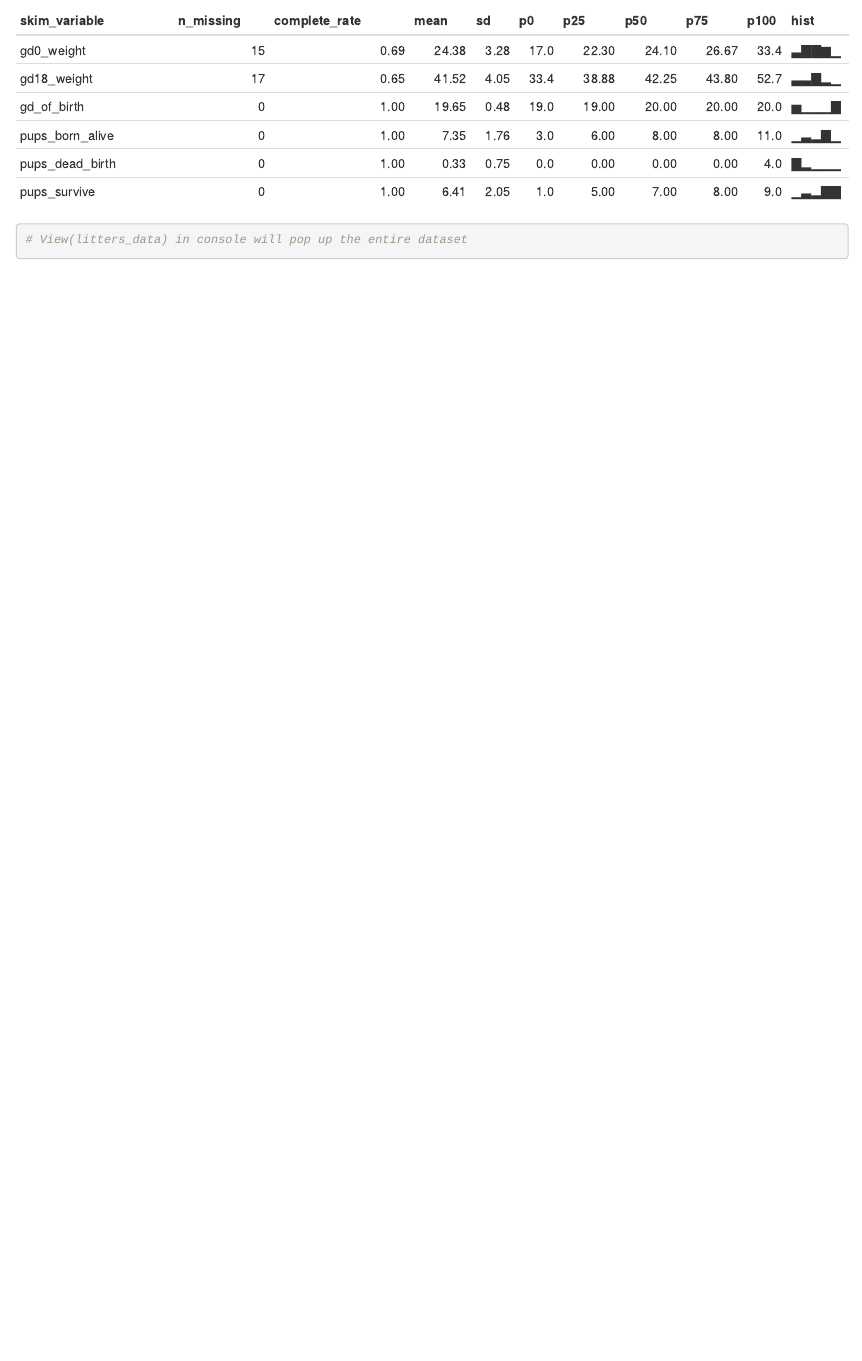
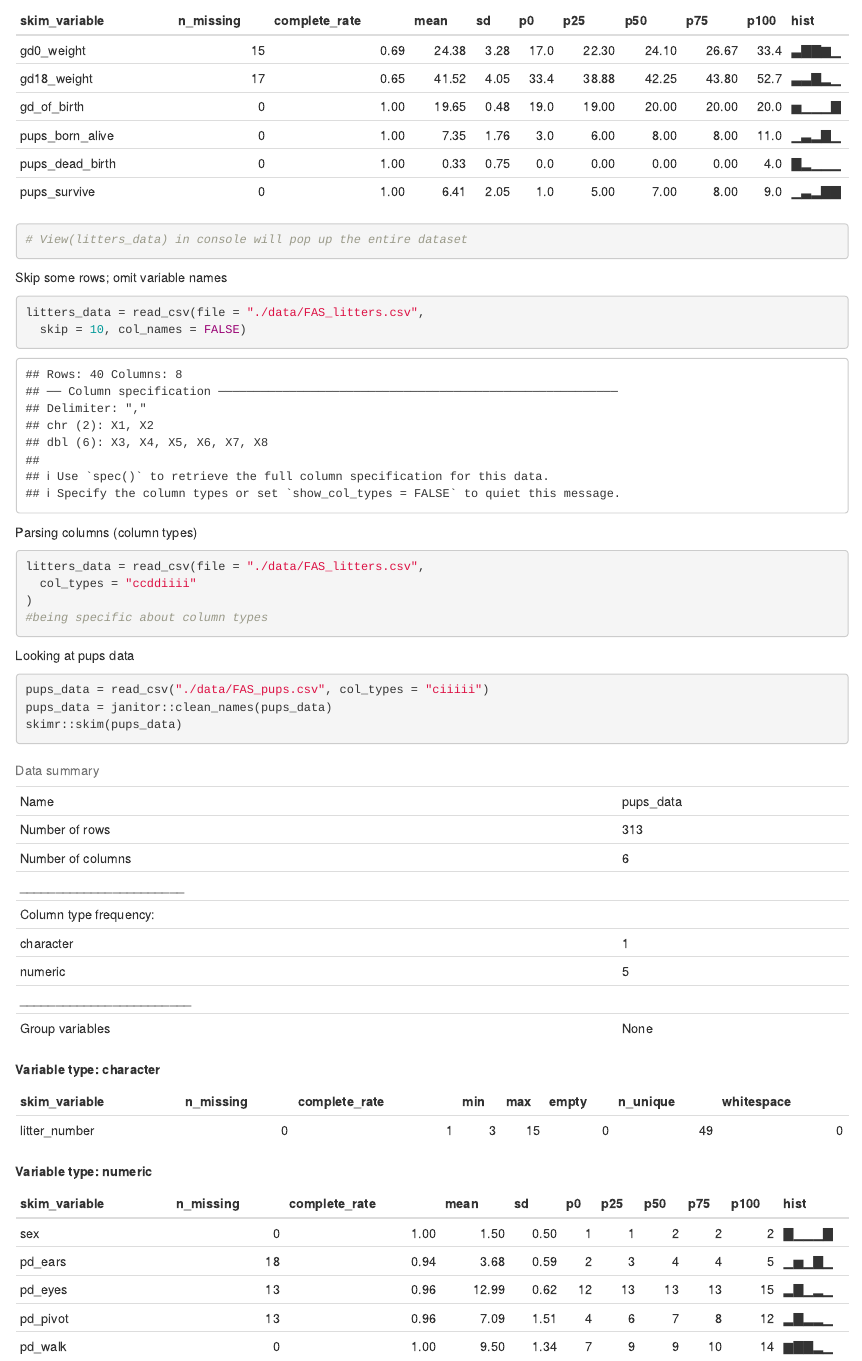
Before and after one commit to akang7/data_wrangling, an R Markdown document (data_import.Rmd): the page in a window 1100 px wide, from 2150 px down. Rendered offline with R 4.5, knitr and Pandoc, with nearby package versions; column names are cleaned by a stand-in for the janitor package.

Commit message:
looking at pups data now

````diff
--- a/data_import.Rmd
+++ b/data_import.Rmd
@@ -46,3 +46,27 @@ skimr::skim(litters_data)
 
 # View(litters_data) in console will pop up the entire dataset
 ```
+
+Skip some rows; omit variable names
+
+```{r}
+litters_data = read_csv(file = "./data/FAS_litters.csv",
+  skip = 10, col_names = FALSE)
+```
+
+Parsing columns (column types)
+
+```{r}
+litters_data = read_csv(file = "./data/FAS_litters.csv",
+  col_types = "ccddiiii"
+)
+#being specific about column types
+```
+
+Looking at pups data
+
+```{r}
+pups_data = read_csv("./data/FAS_pups.csv", col_types = "ciiiii")
+pups_data = janitor::clean_names(pups_data)
+skimr::skim(pups_data)
+```
````
Also changed, not shown: data_import.html.
